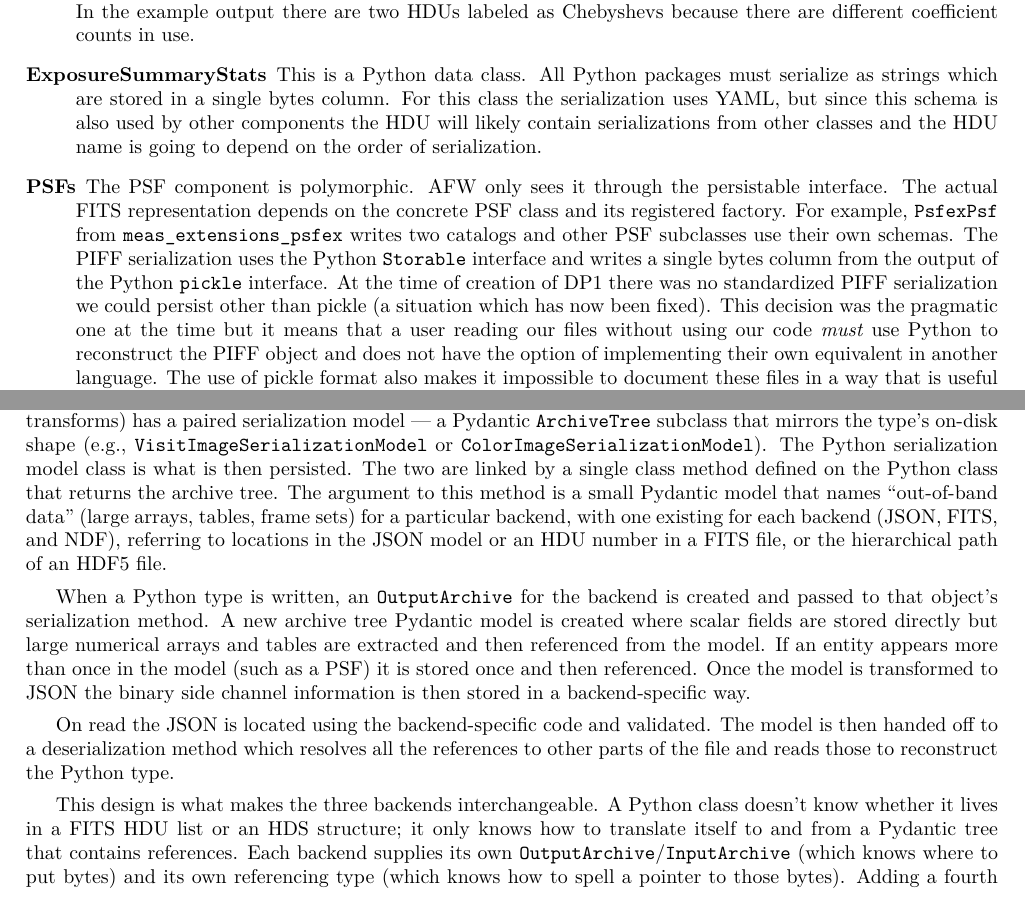
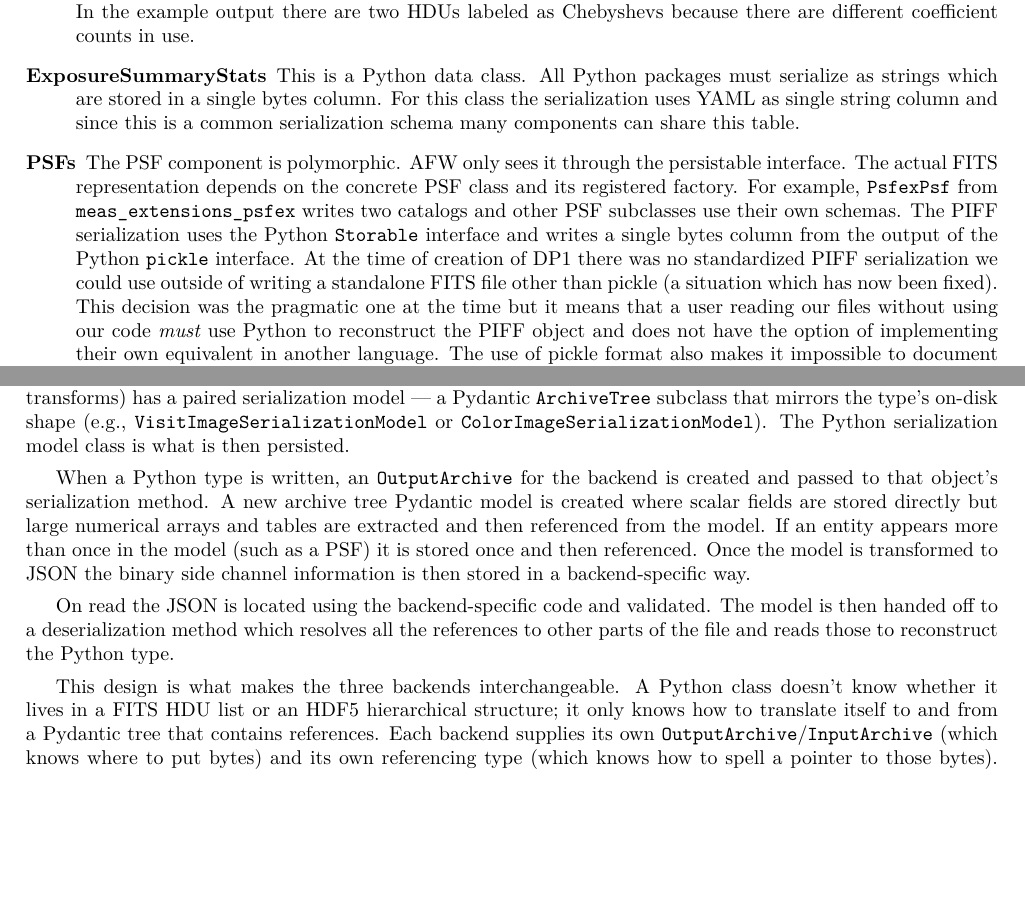
Before and after one commit to lsst-dm/dmtn-339, a LaTeX paper (DMTN-339.tex, which reads body.tex): two parts of pages 6 and 8 of 15, joined at a grey line, cut so that both start at the same text, the shorter picture padded with empty space. Compiled offline with XeLaTeX; a LaTeX package or settings file that is missing is left out.

Commit message:
Make some comments based on review feedback from Jim

```diff
--- a/body.tex
+++ b/body.tex
@@ -210,7 +206,7 @@ In the example output there are two HDUs labeled as Chebyshevs because there are
 
 This is a Python data class.
 All Python packages must serialize as strings which are stored in a single bytes column.
-For this class the serialization uses YAML, but since this schema is also used by other components the HDU will likely contain serializations from other classes and the HDU name is going to depend on the order of serialization.
+For this class the serialization uses YAML as single string column and since this is a common serialization schema many components can share this table.
 
 \item[\textbf{PSFs}]
 
@@ -219,7 +215,7 @@ AFW only sees it through the persistable interface.
 The actual FITS representation depends on the concrete PSF class and its registered factory.
 For example, \texttt{PsfexPsf} from \texttt{meas\_extensions\_psfex} writes two catalogs and other PSF subclasses use their own schemas.
 The PIFF serialization uses the Python \texttt{Storable} interface and writes a single bytes column from the output of the Python \texttt{pickle} interface.
-At the time of creation of DP1 there was no standardized PIFF serialization we could persist other than pickle (a situation which has now been fixed).
+At the time of creation of DP1 there was no standardized PIFF serialization we could use outside of writing a standalone FITS file other than pickle (a situation which has now been fixed).
 This decision was the pragmatic one at the time but it means that a user reading our files without using our code \emph{must} use Python to reconstruct the PIFF object and does not have the option of implementing their own equivalent in another language.
 The use of pickle format also makes it impossible to document these files in a way that is useful to an archive user long in the future.
 
@@ -325,8 +321,6 @@ A conscious design decision was to abstract the file output from the serializati
 
 Every saveable Python type in the package (such as \texttt{Image}, \texttt{MaskedImage}, \texttt{VisitImage}, the various PSFs, transforms) has a paired serialization model — a Pydantic \texttt{ArchiveTree} subclass that mirrors the type's on-disk shape (e.g., \texttt{VisitImageSerializationModel} or \texttt{ColorImageSerializationModel}).
 The Python serialization model class is what is then persisted.
-The two are linked by a single class method defined on the Python class that returns the archive tree.
-The argument to this method is a small Pydantic model that names ``out-of-band data'' (large arrays, tables, frame sets) for a particular backend, with one existing for each backend (JSON, FITS, and NDF), referring to locations in the JSON model or an HDU number in a FITS file, or the hierarchical path of an HDF5 file.
 
 When a Python type is written, an \texttt{OutputArchive} for the backend is created and passed to that object's serialization method.
 A new archive tree Pydantic model is created where scalar fields are stored directly but large numerical arrays and tables are extracted and then referenced from the model.
@@ -337,7 +331,7 @@ On read the JSON is located using the backend-specific code and validated.
 The model is then handed off to a deserialization method which resolves all the references to other parts of the file and reads those to reconstruct the Python type.
 
 This design is what makes the three backends interchangeable.
-A Python class doesn't know whether it lives in a FITS HDU list or an HDS structure; it only knows how to translate itself to and from a Pydantic tree that contains references.
+A Python class doesn't know whether it lives in a FITS HDU list or an HDF5 hierarchical structure; it only knows how to translate itself to and from a Pydantic tree that contains references.
 Each backend supplies its own \texttt{OutputArchive}/\texttt{InputArchive} (which knows where to put bytes) and its own referencing type (which knows how to spell a pointer to those bytes).
 Adding a fourth backend means writing those three pieces; no Python class needs to change.
 Validation, schema export, and version stamping all live on the shared \texttt{ArchiveTree} layer, applied uniformly across backends.
```
Also changed, not shown: body.tex (8 more changed lines).
